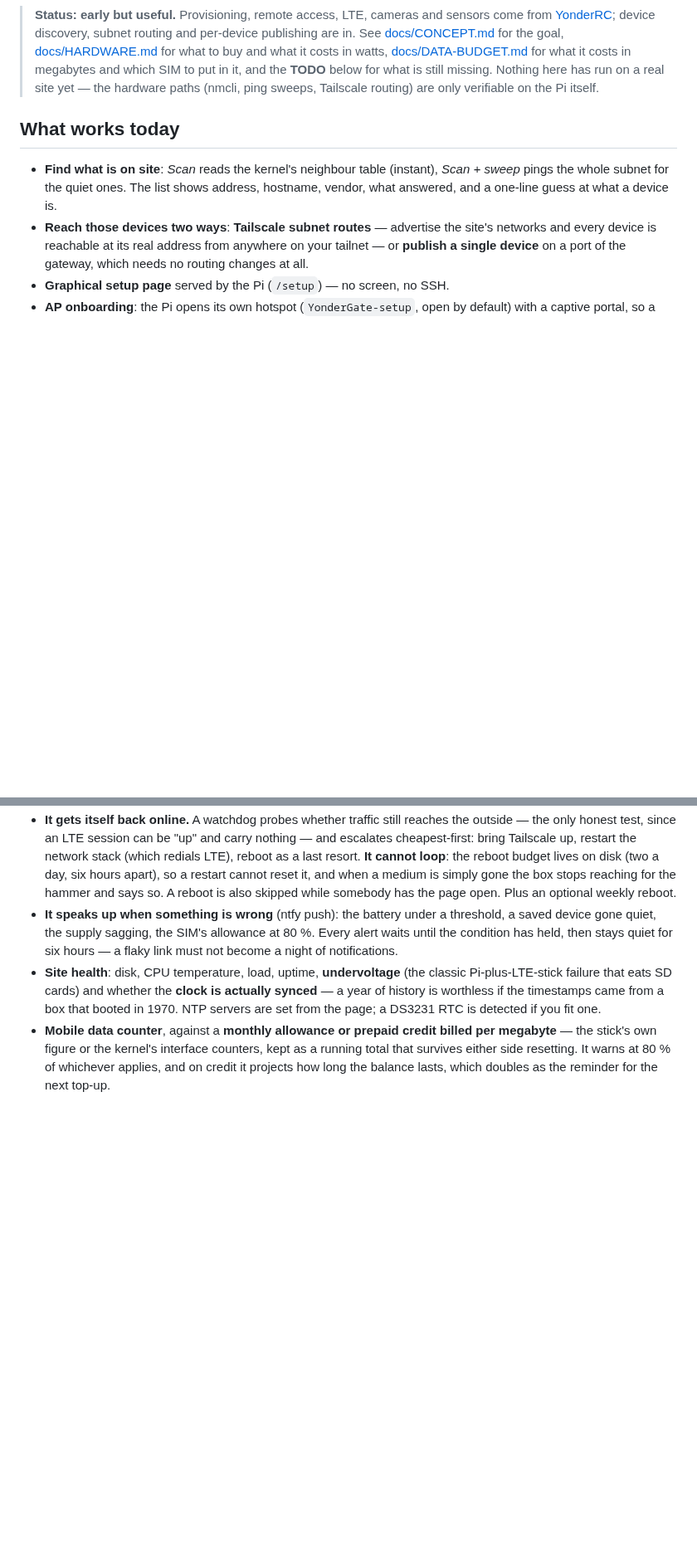
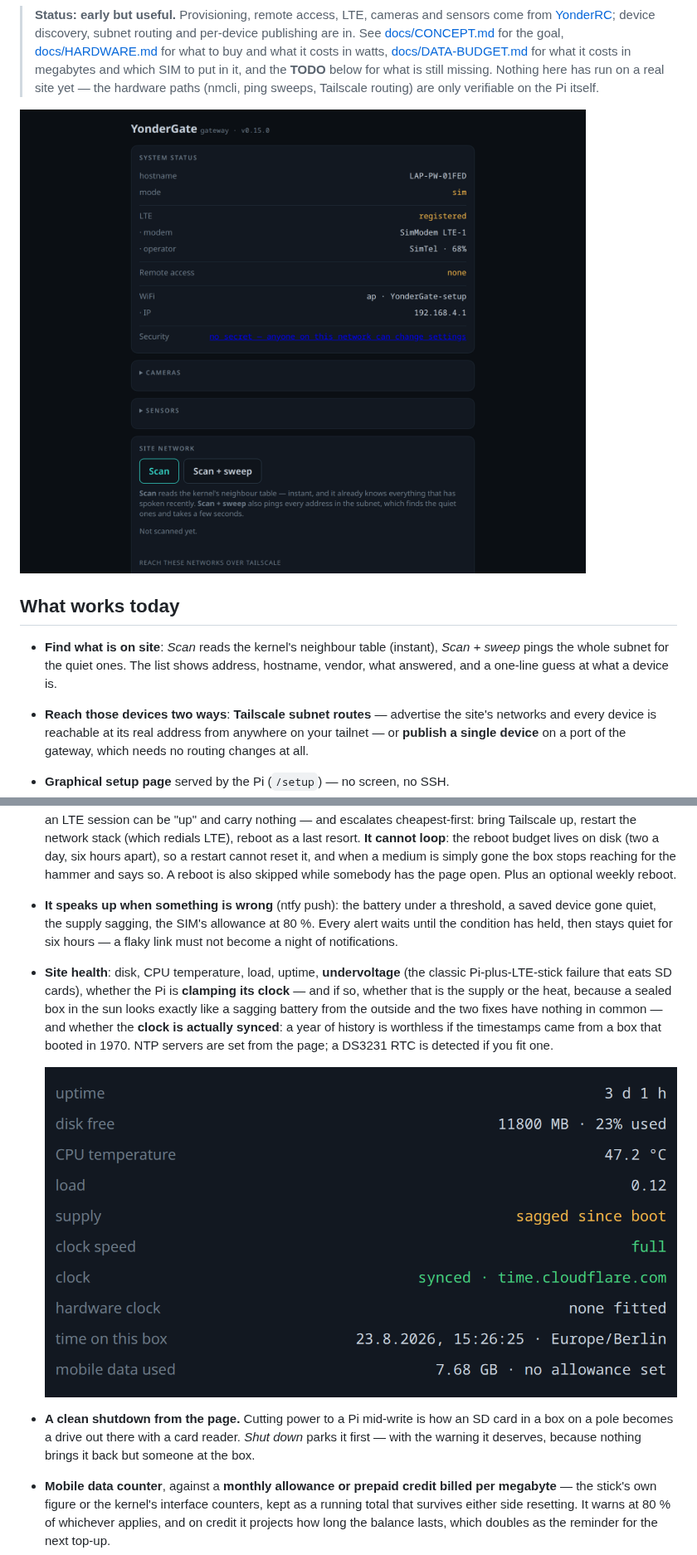
Before and after one commit to TechnikWeber/YonderGate, a Markdown page: README.md, 2 parts joined by grey strips. Shown at 83% size. GitHub-like rendering; pictures changed too: docs/screenshots/SiteHealth.png (added), docs/screenshots/Status_and_Network.png (added); blank space fills up the shorter version.

```diff
--- a/README.md
+++ b/README.md
@@ -14,6 +14,8 @@ WiFi for the devices there, finds those devices, and lets you through to them.
 > for what it costs in megabytes and which SIM to put in it, and the **TODO** below for
 > what is still missing. Nothing here has run on a real site yet — the hardware paths
 > (nmcli, ping sweeps, Tailscale routing) are only verifiable on the Pi itself.
+
+![YonderGate setup page: system status with LTE, remote access and the open-hotspot warning, and the site network panel with device discovery and Tailscale subnet routes](docs/screenshots/Status_and_Network.png?v=1)
 
 ## What works today
 
@@ -58,10 +60,18 @@ WiFi for the devices there, finds those devices, and lets you through to them.
   80 %. Every alert waits until the condition has held, then stays quiet for six
   hours — a flaky link must not become a night of notifications.
 - **Site health**: disk, CPU temperature, load, uptime, **undervoltage** (the classic
-  Pi-plus-LTE-stick failure that eats SD cards) and whether the **clock is actually
-  synced** — a year of history is worthless if the timestamps came from a box that
-  booted in 1970. NTP servers are set from the page; a DS3231 RTC is detected if you
-  fit one.
+  Pi-plus-LTE-stick failure that eats SD cards), whether the Pi is **clamping its clock**
+  — and if so, whether that is the supply or the heat, because a sealed box in the sun
+  looks exactly like a sagging battery from the outside and the two fixes have nothing in
+  common — and whether the **clock is actually synced**: a year of history is worthless if
+  the timestamps came from a box that booted in 1970. NTP servers are set from the page; a
+  DS3231 RTC is detected if you fit one.
+
+  ![Site health readings: uptime, disk, CPU temperature, load, supply, clock speed, clock synchronisation and mobile data used](docs/screenshots/SiteHealth.png?v=1)
+- **A clean shutdown from the page.** Cutting power to a Pi mid-write is how an SD card in
+  a box on a pole becomes a drive out there with a card reader. *Shut down* parks it
+  first — with the warning it deserves, because nothing brings it back but someone at the
+  box.
 - **Mobile data counter**, against a **monthly allowance or prepaid credit billed per
   megabyte** — the stick's own figure or the kernel's interface counters, kept as a
   running total that survives either side resetting. It warns at 80 % of whichever
```
Also changed, not shown: other parts of README.md (+3 -2 lines), CHANGELOG.md (+20 -0 lines), README.de.md (+18 -6 lines), 3 other files.
